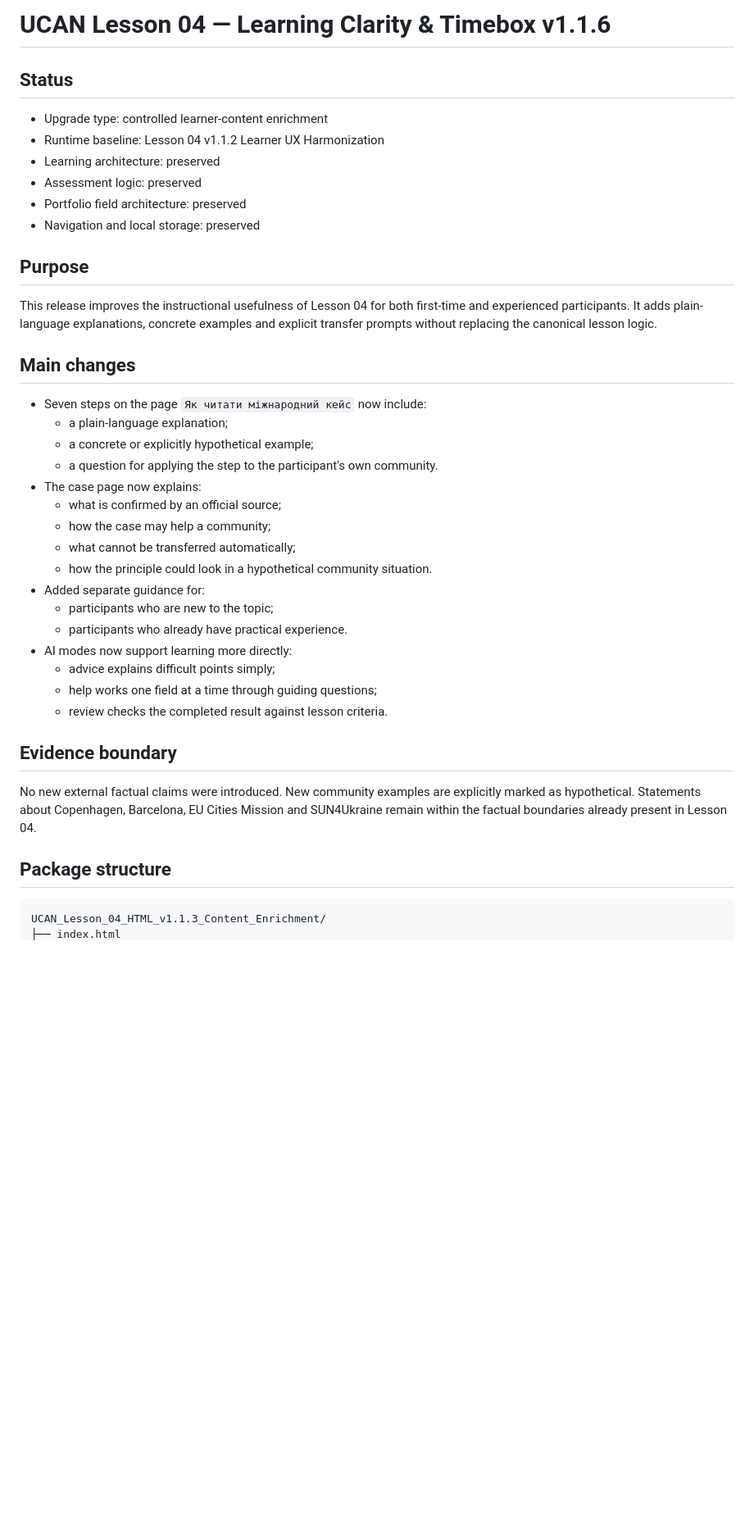
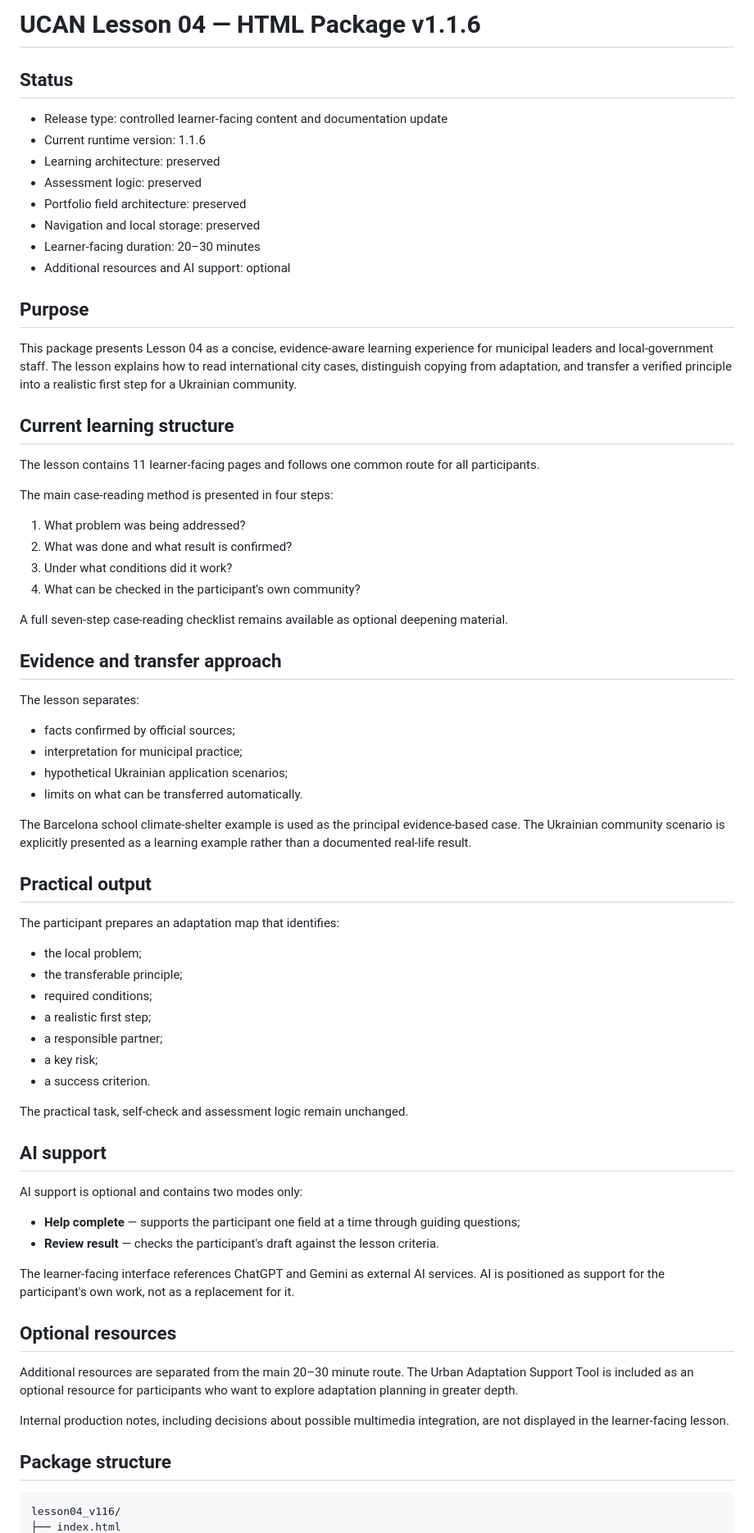
Before and after one commit to clusterceu-crypto/UCAN-Lesson04, a Markdown page: README.md, the part around one of its changes. Shown at 82% size. Rendered like a GitHub page; blank space fills up the shorter version.

````diff
--- a/README.md
+++ b/README.md
@@ -1,43 +1,75 @@
-# UCAN Lesson 04 — Learning Clarity & Timebox v1.1.6
+# UCAN Lesson 04 — HTML Package v1.1.6
 
 ## Status
 
-- Upgrade type: controlled learner-content enrichment
-- Runtime baseline: Lesson 04 v1.1.2 Learner UX Harmonization
+- Release type: controlled learner-facing content and documentation update
+- Current runtime version: 1.1.6
 - Learning architecture: preserved
 - Assessment logic: preserved
 - Portfolio field architecture: preserved
 - Navigation and local storage: preserved
+- Learner-facing duration: 20–30 minutes
+- Additional resources and AI support: optional
 
 ## Purpose
 
-This release improves the instructional usefulness of Lesson 04 for both first-time and experienced participants. It adds plain-language explanations, concrete examples and explicit transfer prompts without replacing the canonical lesson logic.
+This package presents Lesson 04 as a concise, evidence-aware learning experience for municipal leaders and local-government staff. The lesson explains how to read international city cases, distinguish copying from adaptation, and transfer a verified principle into a realistic first step for a Ukrainian community.
 
-## Main changes
+## Current learning structure
 
-- Seven steps on the page `Як читати міжнародний кейс` now include:
-  - a plain-language explanation;
-  - a concrete or explicitly hypothetical example;
-  - a question for applying the step to the participant's own community.
-- The case page now explains:
-  - what is confirmed by an official source;
-  - how the case may help a community;
-  - what cannot be transferred automatically;
-  - how the principle could look in a hypothetical community situation.
-- Added separate guidance for:
-  - participants who are new to the topic;
-  - participants who already have practical experience.
-- AI modes now support learning more directly:
-  - advice explains difficult points simply;
-  - help works one field at a time through guiding questions;
-  - review checks the completed result against lesson criteria.
+The lesson contains 11 learner-facing pages and follows one common route for all participants.
 
-## Evidence boundary
+The main case-reading method is presented in four steps:
 
-No new external factual claims were introduced. New community examples are explicitly marked as hypothetical. Statements about Copenhagen, Barcelona, EU Cities Mission and SUN4Ukraine remain within the factual boundaries already present in Lesson 04.
+1. What problem was being addressed?
+2. What was done and what result is confirmed?
+3. Under what conditions did it work?
+4. What can be checked in the participant's own community?
+
+A full seven-step case-reading checklist remains available as optional deepening material.
+
+## Evidence and transfer approach
+
+The lesson separates:
+
+- facts confirmed by official sources;
+- interpretation for municipal practice;
+- hypothetical Ukrainian application scenarios;
+- limits on what can be transferred automatically.
+
+The Barcelona school climate-shelter example is used as the principal evidence-based case. The Ukrainian community scenario is explicitly presented as a learning example rather than a documented real-life result.
+
+## Practical output
+
+The participant prepares an adaptation map that identifies:
+
+- the local problem;
+- the transferable principle;
+- required conditions;
+- a realistic first step;
+- a responsible partner;
+- a key risk;
+- a success criterion.
+
+The practical task, self-check and assessment logic remain unchanged.
+
+## AI support
+
+AI support is optional and contains two modes only:
+
+- **Help complete** — supports the participant one field at a time through guiding questions;
+- **Review result** — checks the participant's draft against the lesson criteria.
+
+The learner-facing interface references ChatGPT and Gemini as external AI services. AI is positioned as support for the participant's own work, not as a replacement for it.
+
+## Optional resources
+
+Additional resources are separated from the main 20–30 minute route. The Urban Adaptation Support Tool is included as an optional resource for participants who want to explore adaptation planning in greater depth.
+
+Internal production notes, including decisions about possible multimedia integration, are not displayed in the learner-facing lesson.
 
 ## Package structure
 
 ```text
-UCAN_Lesson_04_HTML_v1.1.3_Content_Enrichment/
+lesson04_v116/
 ├── index.html
````
Also changed, not shown: other parts of README.md (+30 -19 lines).
